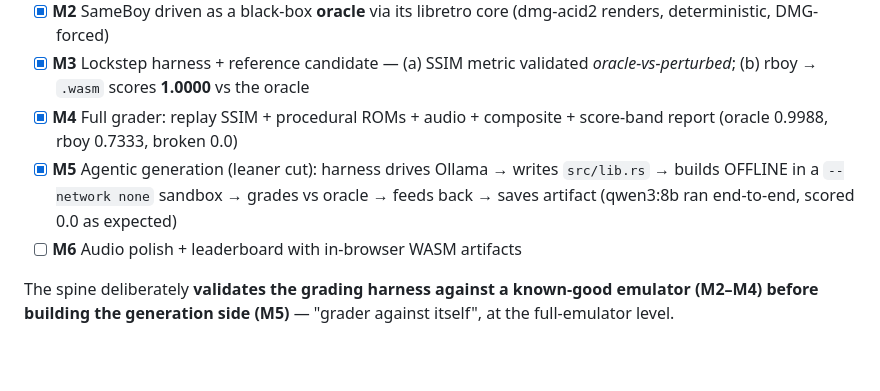
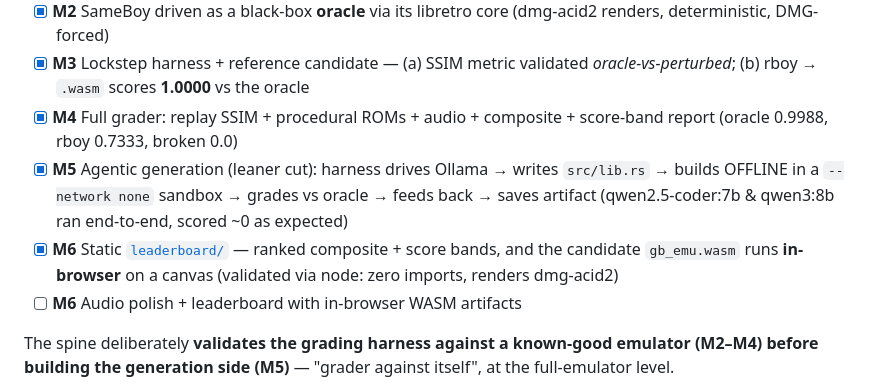
Before and after one commit to islamborghini/gameboy-eval, a Markdown page: README.md, the part around the change. Drawn GitHub-style; blank space fills up the shorter version.

Commit message:
feat: mark M6 leaderboard complete and record both local-model runs in the README

```diff
--- a/README.md
+++ b/README.md
@@ -33,7 +33,8 @@ to the fixed path `target/wasm32-unknown-unknown/release/gb_emu.wasm`, exporting
 - [x] **M2** SameBoy driven as a black-box **oracle** via its libretro core (dmg-acid2 renders, deterministic, DMG-forced)
 - [x] **M3** Lockstep harness + reference candidate — (a) SSIM metric validated *oracle-vs-perturbed*; (b) rboy → `.wasm` scores **1.0000** vs the oracle
 - [x] **M4** Full grader: replay SSIM + procedural ROMs + audio + composite + score-band report (oracle 0.9988, rboy 0.7333, broken 0.0)
-- [x] **M5** Agentic generation (leaner cut): harness drives Ollama → writes `src/lib.rs` → builds OFFLINE in a `--network none` sandbox → grades vs oracle → feeds back → saves artifact (qwen3:8b ran end-to-end, scored 0.0 as expected)
+- [x] **M5** Agentic generation (leaner cut): harness drives Ollama → writes `src/lib.rs` → builds OFFLINE in a `--network none` sandbox → grades vs oracle → feeds back → saves artifact (qwen2.5-coder:7b & qwen3:8b ran end-to-end, scored ~0 as expected)
+- [x] **M6** Static [`leaderboard/`](leaderboard/) — ranked composite + score bands, and the candidate `gb_emu.wasm` runs **in-browser** on a canvas (validated via node: zero imports, renders dmg-acid2)
 - [ ] **M6** Audio polish + leaderboard with in-browser WASM artifacts
 
 The spine deliberately **validates the grading harness against a known-good emulator (M2–M4) before building the generation side (M5)** — "grader against itself", at the full-emulator level.
```
